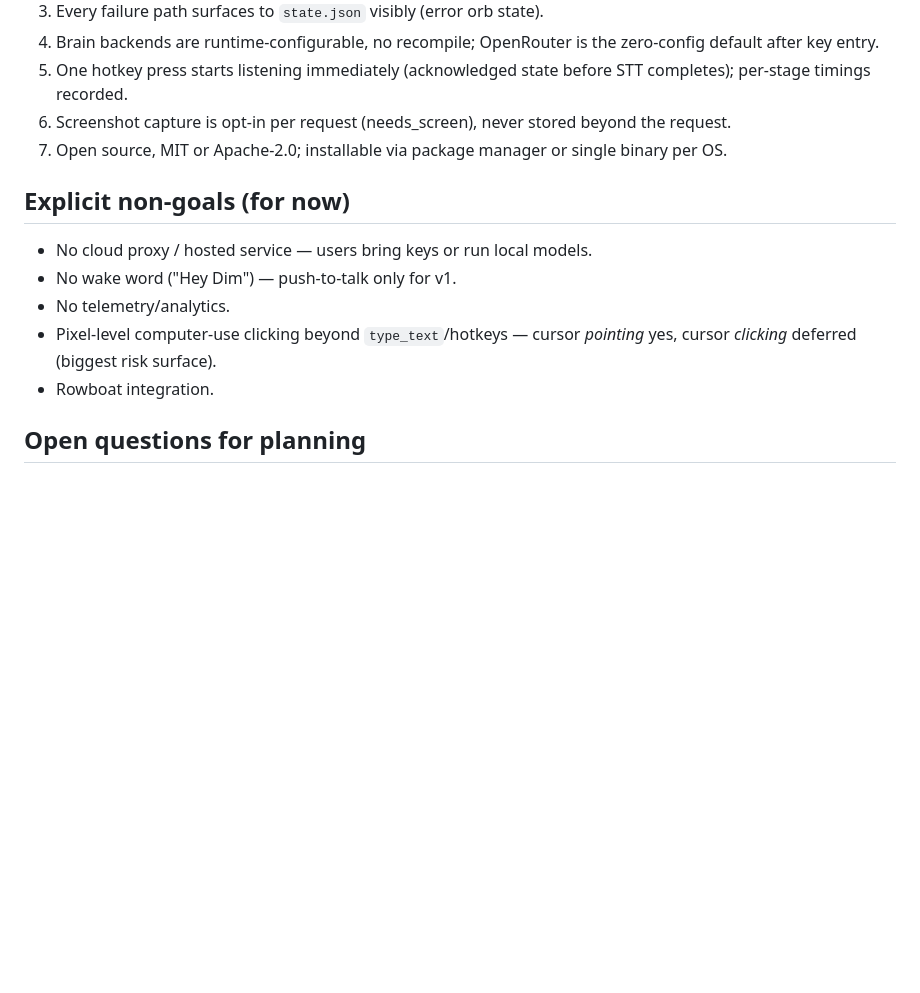
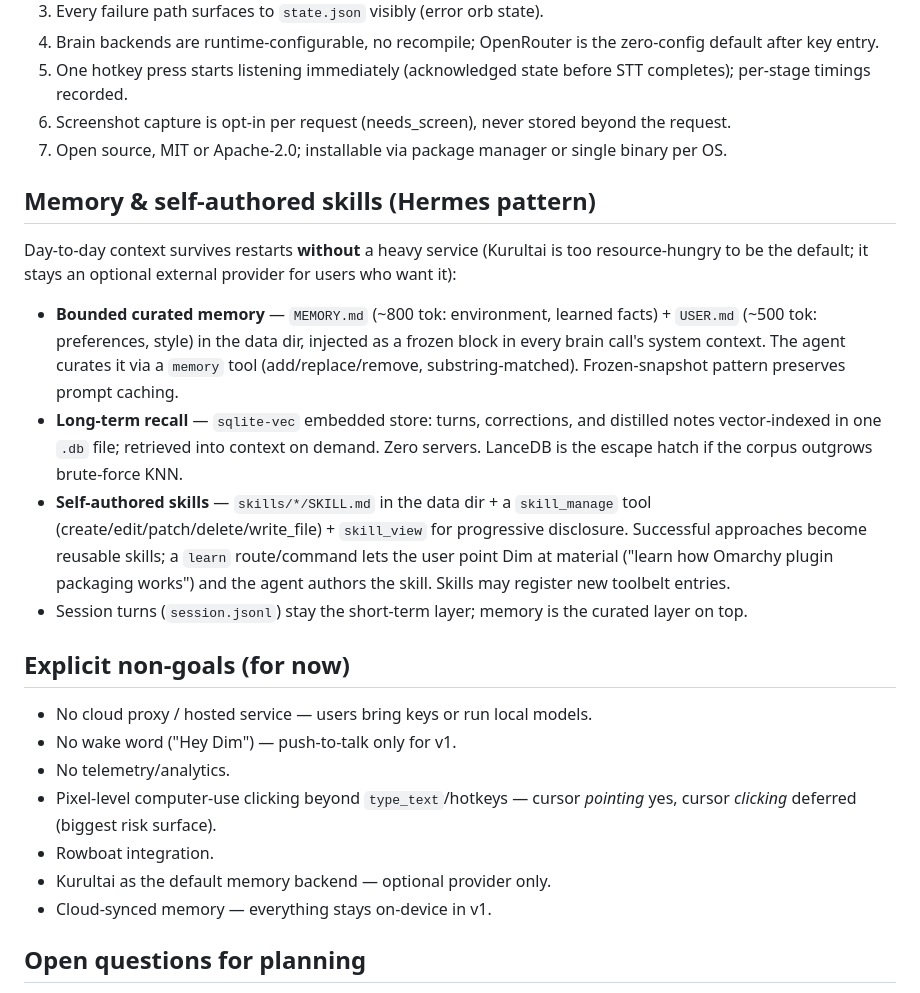
Before and after one commit to duketopceo/dim-agent, a Markdown page: docs/brainstorms/2026-09-26-dim-companion-cross-platform-requirements.md, the part around the change. Drawn GitHub-style; blank space fills up the shorter version.

```diff
--- a/docs/brainstorms/2026-09-26-dim-companion-cross-platform-requirements.md
+++ b/docs/brainstorms/2026-09-26-dim-companion-cross-platform-requirements.md
@@ -109,6 +109,30 @@ macOS/Windows where they're mature.
 7. Open source, MIT or Apache-2.0; installable via package manager or
    single binary per OS.
 
+## Memory & self-authored skills (Hermes pattern)
+
+Day-to-day context survives restarts **without** a heavy service
+(Kurultai is too resource-hungry to be the default; it stays an optional
+external provider for users who want it):
+
+- **Bounded curated memory** — `MEMORY.md` (~800 tok: environment,
+  learned facts) + `USER.md` (~500 tok: preferences, style) in the data
+  dir, injected as a frozen block in every brain call's system context.
+  The agent curates it via a `memory` tool (add/replace/remove,
+  substring-matched). Frozen-snapshot pattern preserves prompt caching.
+- **Long-term recall** — `sqlite-vec` embedded store: turns, corrections,
+  and distilled notes vector-indexed in one `.db` file; retrieved into
+  context on demand. Zero servers. LanceDB is the escape hatch if the
+  corpus outgrows brute-force KNN.
+- **Self-authored skills** — `skills/*/SKILL.md` in the data dir +
+  a `skill_manage` tool (create/edit/patch/delete/write_file) +
+  `skill_view` for progressive disclosure. Successful approaches become
+  reusable skills; a `learn` route/command lets the user point Dim at
+  material ("learn how Omarchy plugin packaging works") and the agent
+  authors the skill. Skills may register new toolbelt entries.
+- Session turns (`session.jsonl`) stay the short-term layer; memory is
+  the curated layer on top.
+
 ## Explicit non-goals (for now)
 
 - No cloud proxy / hosted service — users bring keys or run local models.
@@ -117,6 +141,8 @@ macOS/Windows where they're mature.
 - Pixel-level computer-use clicking beyond `type_text`/hotkeys —
   cursor *pointing* yes, cursor *clicking* deferred (biggest risk surface).
 - Rowboat integration.
+- Kurultai as the default memory backend — optional provider only.
+- Cloud-synced memory — everything stays on-device in v1.
 
 ## Open questions for planning
 
```
Also changed, not shown: docs/plans/2026-09-26-001-feat-dim-companion-crossplatform-plan.md (+41 -1 lines).
